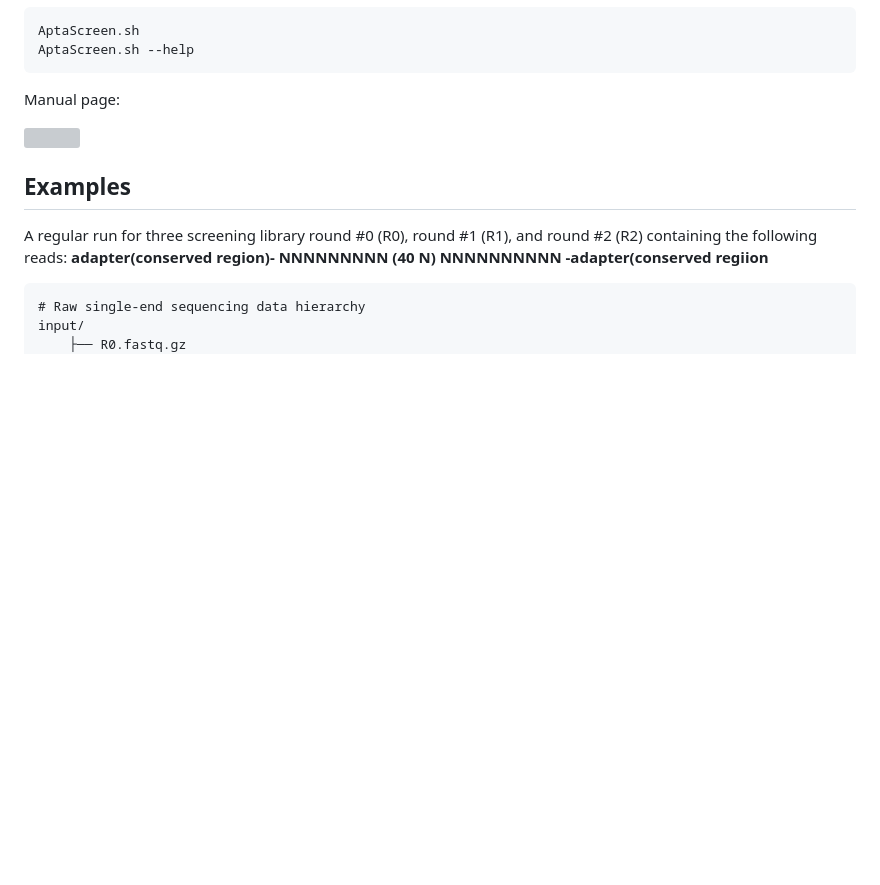
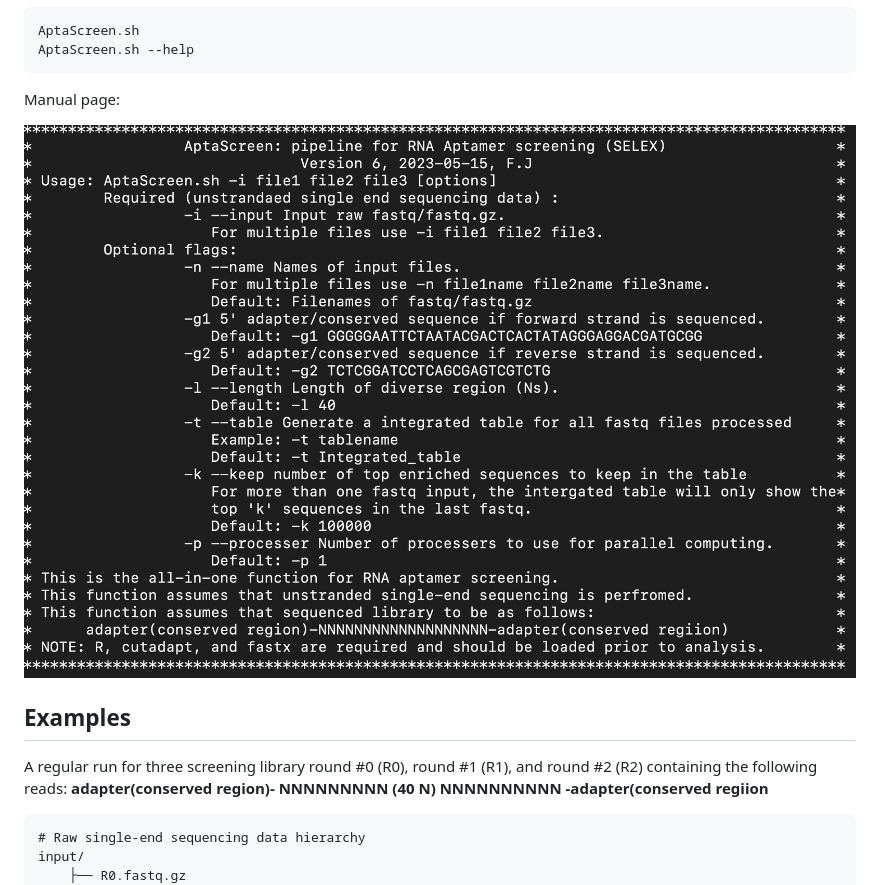
Before and after one commit to FengJiang94/AptaScreen, a Markdown page: README.md, the part around the change. GitHub-like rendering; blank space fills up the shorter version; grey boxes are pictures that could not be loaded.

```diff
--- a/README.md
+++ b/README.md
@@ -70,7 +70,7 @@ AptaScreen.sh --help
 
 Manual page:
 
-![](images/Usages1.png)
+![](images/Usage1.png)
 
 ## Examples
 
```
